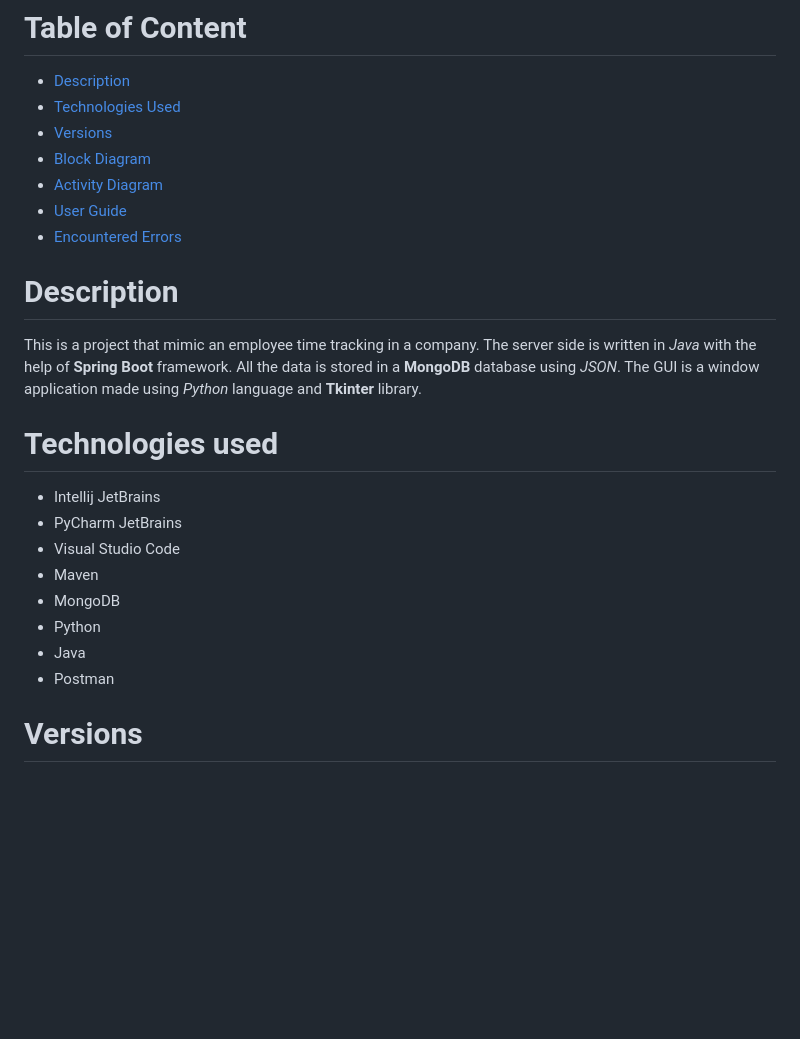
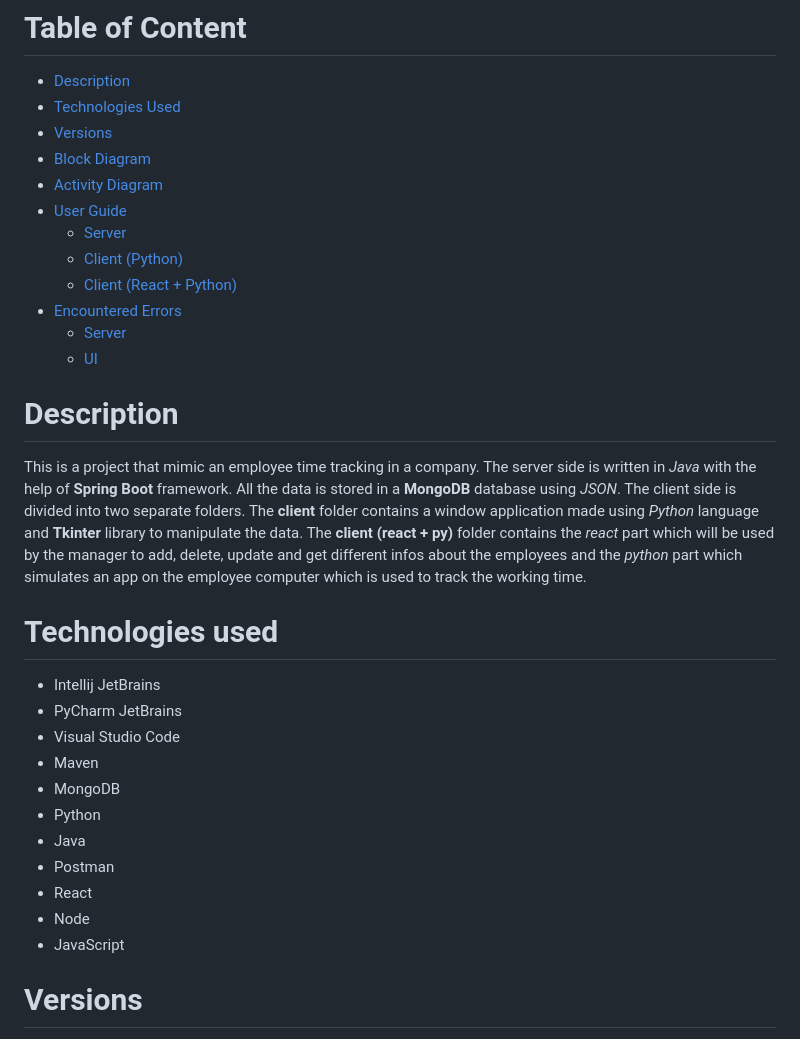
Before and after one commit to ceoca-ovidiu/web-app, a Markdown page: README.md, the part around the change printed below. Drawn GitHub-style; blank space fills up the shorter version.

```diff
--- a/README.md
+++ b/README.md
@@ -6,13 +6,17 @@
 - [Block Diagram](#block-diagram)
 - [Activity Diagram](#activity-diagram)
 - [User Guide](#user-guide)
+    - [Server](#server)
+    - [Client (Python)](#client-python)
+    - [Client (React + Python)](#client-rect--python)
 - [Encountered Errors](#encountered-errors)
+    - [Server](#server-1)
+    - [UI](#ui)
 
 # Description
 
 This is a project that mimic an employee time tracking in a company. The server side is written in *Java* with the help
-of **Spring Boot** framework. All the data is stored in a **MongoDB** database using *JSON*. The GUI is a window
-application made using *Python* language and **Tkinter** library.
+of **Spring Boot** framework. All the data is stored in a **MongoDB** database using *JSON*. The client side is divided into two separate folders. The **client** folder contains a window application made using *Python* language and **Tkinter** library to manipulate the data. The **client (react + py)** folder contains the *react* part which will be used by the manager to add, delete, update and get different infos about the employees and the *python* part which simulates an app on the employee computer which is used to track the working time.
 
 # Technologies used
 
@@ -24,6 +28,9 @@ application made using *Python* language and **Tkinter** library.
 - Python
 - Java
 - Postman
+- React
+- Node
+- JavaScript
 
 # Versions
 
```
Also changed, not shown: other parts of README.md (+38 -0 lines), client (react + py)/client-python/Readme.md (+36 -0 lines), client/Readme.md (+7 -1 lines), media/ui_2.png (added), 3 other files.
